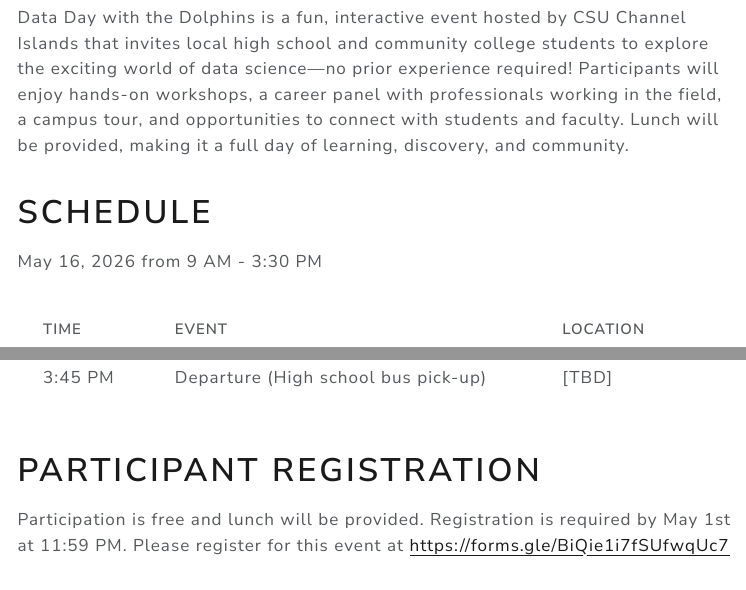
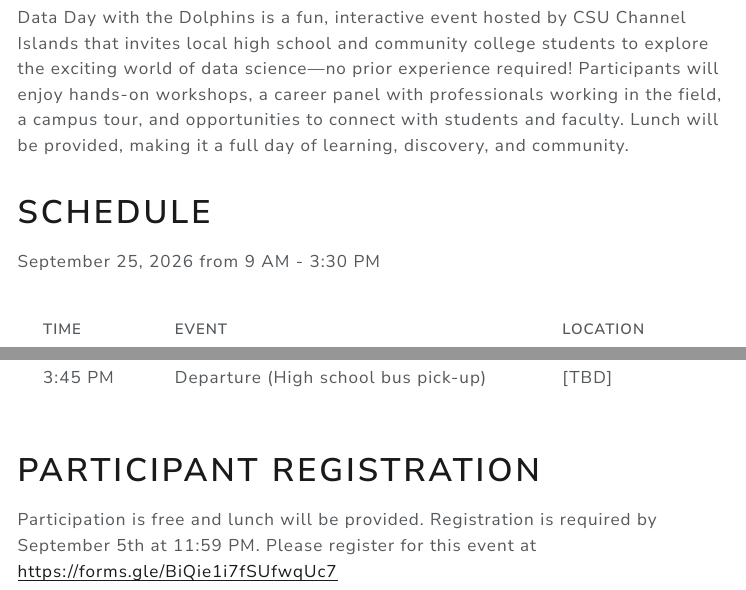
Before and after one commit to CSU-CI-Data-Science/data-day-with-the-dolphins-2026, a Quarto document (index.qmd): the page in a window 1100 px wide, from 230 px down, and a second part further down, joined at a grey line. The pictures show the output file index.html that the author committed with the source, opened offline; menus at the side of the page are left out.

Commit message:
Updated event date

```diff
--- a/index.qmd
+++ b/index.qmd
@@ -18,7 +18,7 @@ Data Day with the Dolphins is a fun, interactive event hosted by CSU Channel Isl
 
 # Schedule
 
-May 16, 2026 from 9 AM - 3:30 PM
+September 25, 2026 from 9 AM - 3:30 PM
 
 | Time | Event | Location |
 |:-------|:----------------------|:-----------|
@@ -36,4 +36,4 @@ May 16, 2026 from 9 AM - 3:30 PM
 # Participant registration
 
 Participation is free and lunch will be provided.
-Registration is required by May 1st at 11:59 PM. Please register for this event at <https://forms.gle/BiQie1i7fSUfwqUc7>
+Registration is required by September 5th at 11:59 PM. Please register for this event at <https://forms.gle/BiQie1i7fSUfwqUc7>
```
Also changed, not shown: Data_Day_with_the_Dolphins2026.pdf (added), index.html.
